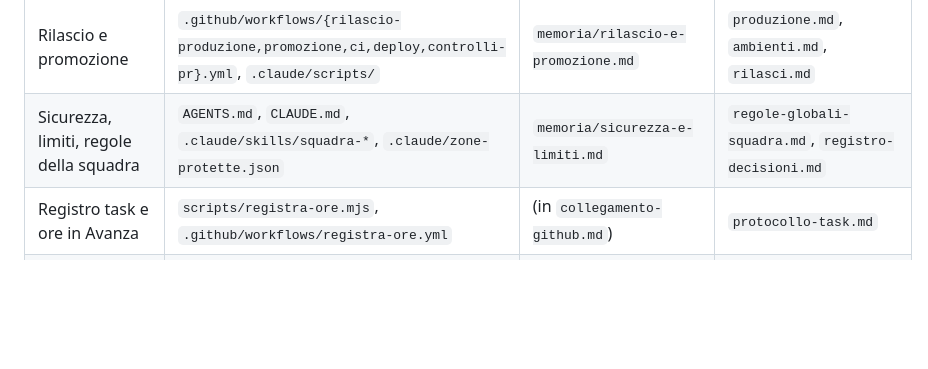
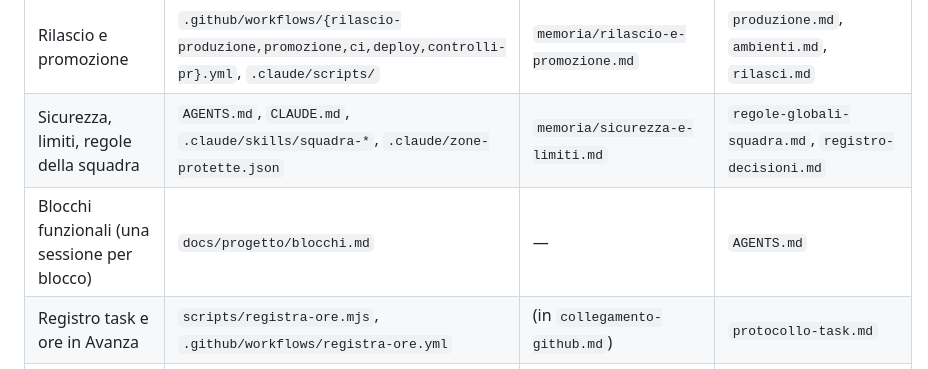
Before and after one commit to sbotz17/avanza, a Markdown page: docs/progetto/indice.md, the part around the change. Rendered like a GitHub page; blank space fills up the shorter version.

```diff
--- a/docs/progetto/indice.md
+++ b/docs/progetto/indice.md
@@ -12,6 +12,7 @@ Stato rapido: `LEGGI-PRIMA.md` · Decisioni: `registro-decisioni.md` · Rilasci:
 | Collegamento GitHub (webhook, App, progetti automatici) | `functions/src/githubWebhook.ts`, `functions/src/lib/` | `memoria/collegamento-github.md` | `requisiti-collegamento.md`, `docs/*-integrazione-github.md` |
 | Rilascio e promozione | `.github/workflows/{rilascio-produzione,promozione,ci,deploy,controlli-pr}.yml`, `.claude/scripts/` | `memoria/rilascio-e-promozione.md` | `produzione.md`, `ambienti.md`, `rilasci.md` |
 | Sicurezza, limiti, regole della squadra | `AGENTS.md`, `CLAUDE.md`, `.claude/skills/squadra-*`, `.claude/zone-protette.json` | `memoria/sicurezza-e-limiti.md` | `regole-globali-squadra.md`, `registro-decisioni.md` |
+| Blocchi funzionali (una sessione per blocco) | `docs/progetto/blocchi.md` | — | `AGENTS.md` |
 | Registro task e ore in Avanza | `scripts/registra-ore.mjs`, `.github/workflows/registra-ore.yml` | (in `collegamento-github.md`) | `protocollo-task.md` |
 | Configurazioni GitHub/Google | `scripts/applica-configurazioni.sh` | `memoria/rilascio-e-promozione.md` | `configurazioni-da-fare.md` |
 | Test e collaudi | `test/`, `functions/src/test/` | — | `docs/progetto/test/*`, `ritorni.md` |
```
Also changed, not shown: docs/progetto/catalogo.md (+0 -2 lines).
